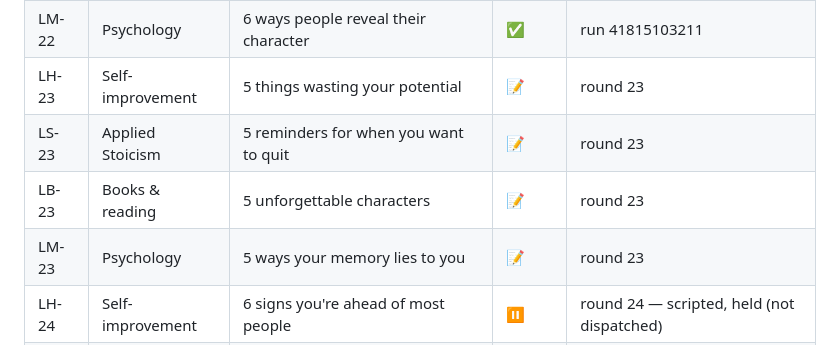
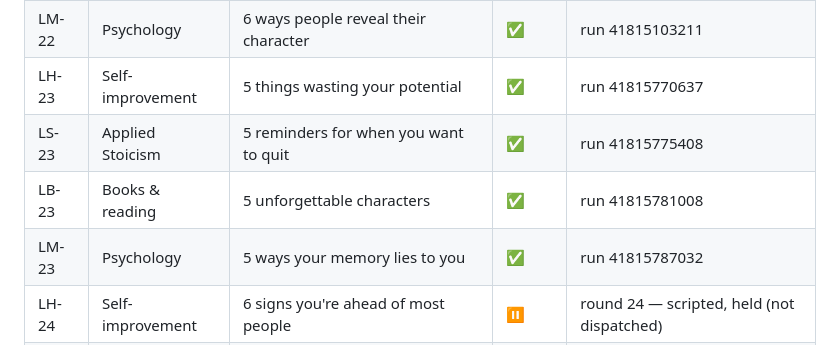
Before and after one commit to cornel-stack/readlark-video, a Markdown page: shorts/PRODUCTION.md, the part around the change. Drawn GitHub-style.

Commit message:
Shorts: round 23 rendered (128 links); loop paused for posting

```diff
--- a/shorts/PRODUCTION.md
+++ b/shorts/PRODUCTION.md
@@ -148,10 +148,10 @@ Loop: one per niche per round, then repeat. `LH` habits/self-improvement · `LS`
 | LS-22 | Applied Stoicism | 5 lessons on being alone | ✅ | run 41815088807 |
 | LB-22 | Books & reading | 5 classics that are actually funny | ✅ | run 41815096190 |
 | LM-22 | Psychology | 6 ways people reveal their character | ✅ | run 41815103211 |
-| LH-23 | Self-improvement | 5 things wasting your potential | 📝 | round 23 |
-| LS-23 | Applied Stoicism | 5 reminders for when you want to quit | 📝 | round 23 |
-| LB-23 | Books & reading | 5 unforgettable characters | 📝 | round 23 |
-| LM-23 | Psychology | 5 ways your memory lies to you | 📝 | round 23 |
+| LH-23 | Self-improvement | 5 things wasting your potential | ✅ | run 41815770637 |
+| LS-23 | Applied Stoicism | 5 reminders for when you want to quit | ✅ | run 41815775408 |
+| LB-23 | Books & reading | 5 unforgettable characters | ✅ | run 41815781008 |
+| LM-23 | Psychology | 5 ways your memory lies to you | ✅ | run 41815787032 |
 | LH-24 | Self-improvement | 6 signs you're ahead of most people | ⏸️ | round 24 — scripted, held (not dispatched) |
 | LS-24 | Applied Stoicism | 5 lessons on handling criticism | ⏸️ | round 24 — scripted, held (not dispatched) |
 | LB-24 | Books & reading | 5 adventure classics | ⏸️ | round 24 — scripted, held (not dispatched) |
```
Also changed, not shown: backlog/SHORTS_LINKS.md (+88 -84 lines).
